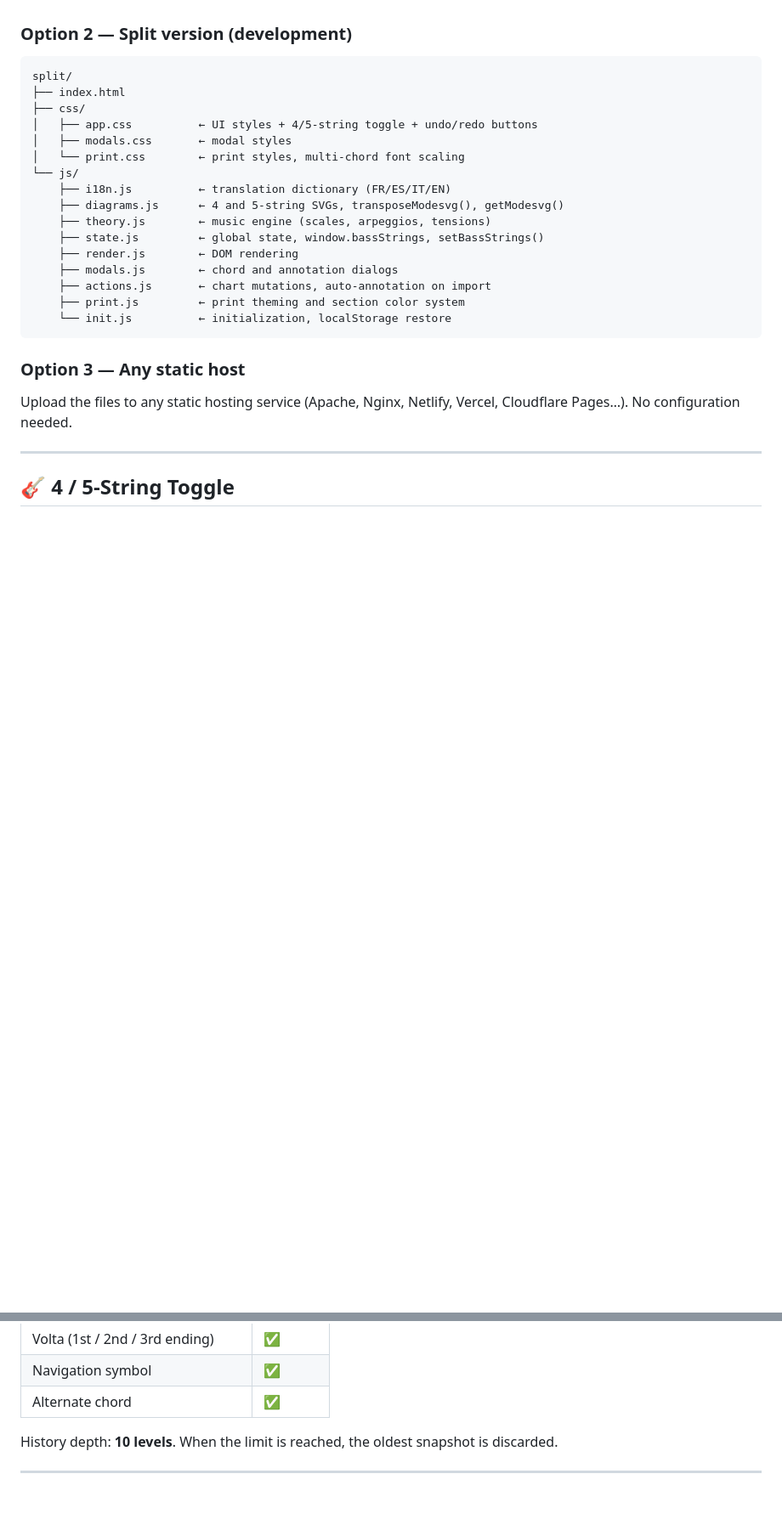
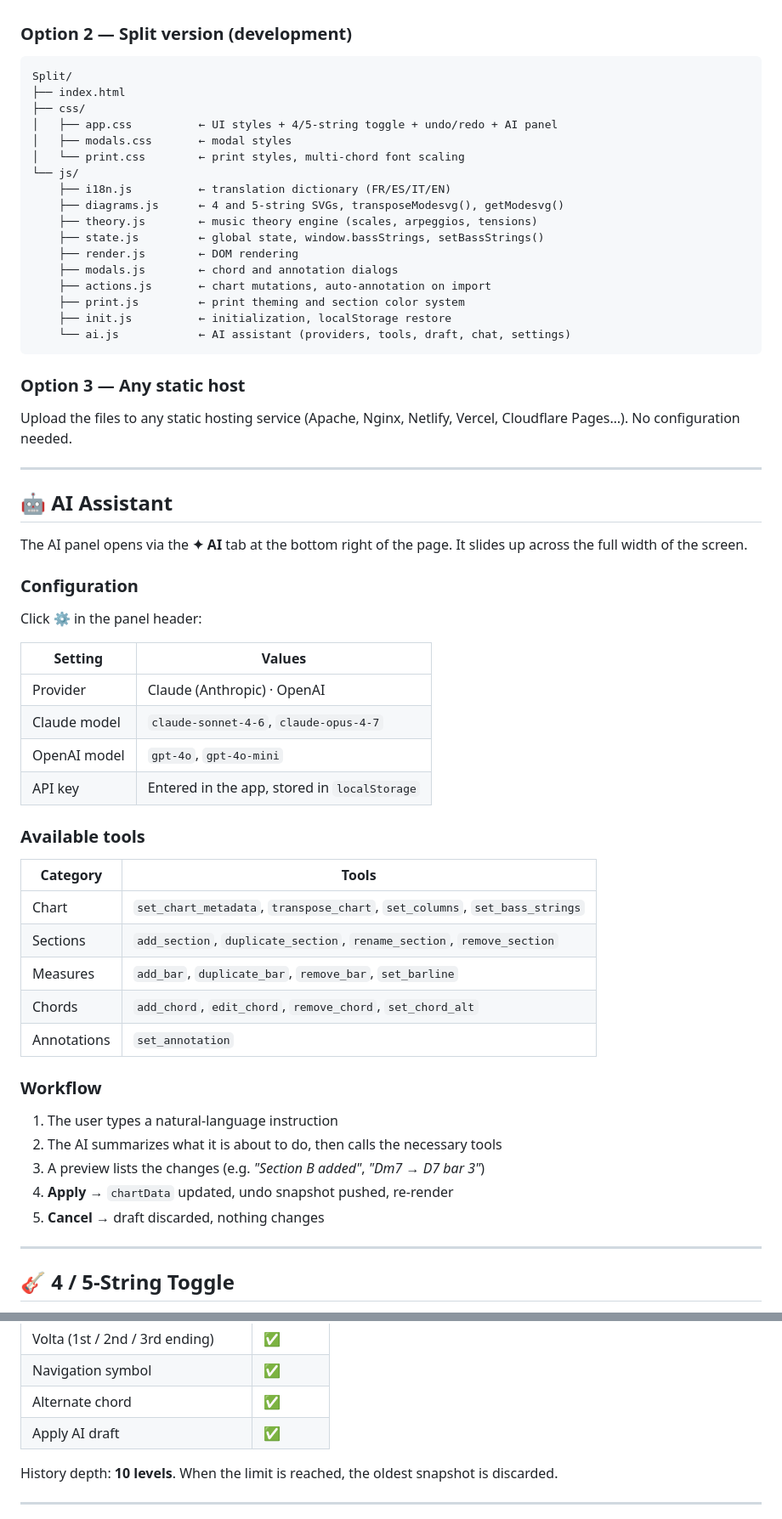
Before and after one commit to virgosfredianilorenzo-cyber/Jazz_grid_generator, a Markdown page: README.en.md, 2 parts joined by grey strips. Shown at 85% size. GitHub-like rendering; blank space fills up the shorter version.

````diff
--- a/README.en.md
+++ b/README.en.md
@@ -69,27 +78,63 @@ Open `Jazz_grid_generator.html` in any modern browser. No server required.
 ### Option 2 — Split version (development)
 
 ```
-split/
+Split/
 ├── index.html
 ├── css/
-│   ├── app.css          ← UI styles + 4/5-string toggle + undo/redo buttons
+│   ├── app.css          ← UI styles + 4/5-string toggle + undo/redo + AI panel
 │   ├── modals.css       ← modal styles
 │   └── print.css        ← print styles, multi-chord font scaling
 └── js/
     ├── i18n.js          ← translation dictionary (FR/ES/IT/EN)
     ├── diagrams.js      ← 4 and 5-string SVGs, transposeModesvg(), getModesvg()
-    ├── theory.js        ← music engine (scales, arpeggios, tensions)
+    ├── theory.js        ← music theory engine (scales, arpeggios, tensions)
     ├── state.js         ← global state, window.bassStrings, setBassStrings()
     ├── render.js        ← DOM rendering
     ├── modals.js        ← chord and annotation dialogs
     ├── actions.js       ← chart mutations, auto-annotation on import
     ├── print.js         ← print theming and section color system
-    └── init.js          ← initialization, localStorage restore
+    ├── init.js          ← initialization, localStorage restore
+    └── ai.js            ← AI assistant (providers, tools, draft, chat, settings)
 ```
 
 ### Option 3 — Any static host
 
 Upload the files to any static hosting service (Apache, Nginx, Netlify, Vercel, Cloudflare Pages…). No configuration needed.
+
+---
+
+## 🤖 AI Assistant
+
+The AI panel opens via the **✦ AI** tab at the bottom right of the page. It slides up across the full width of the screen.
+
+### Configuration
+
+Click **⚙** in the panel header:
+
+| Setting | Values |
+|---------|--------|
+| Provider | Claude (Anthropic) · OpenAI |
+| Claude model | `claude-sonnet-4-6`, `claude-opus-4-7` |
+| OpenAI model | `gpt-4o`, `gpt-4o-mini` |
+| API key | Entered in the app, stored in `localStorage` |
+
+### Available tools
+
+| Category | Tools |
+|----------|-------|
+| Chart | `set_chart_metadata`, `transpose_chart`, `set_columns`, `set_bass_strings` |
+| Sections | `add_section`, `duplicate_section`, `rename_section`, `remove_section` |
+| Measures | `add_bar`, `duplicate_bar`, `remove_bar`, `set_barline` |
+| Chords | `add_chord`, `edit_chord`, `remove_chord`, `set_chord_alt` |
+| Annotations | `set_annotation` |
+
+### Workflow
+
+1. The user types a natural-language instruction
+2. The AI summarizes what it is about to do, then calls the necessary tools
+3. A preview lists the changes (e.g. *"Section B added"*, *"Dm7 → D7 bar 3"*)
+4. **Apply** → `chartData` updated, undo snapshot pushed, re-render
+5. **Cancel** → draft discarded, nothing changes
 
 ---
 
@@ -132,6 +177,7 @@ The history covers **all chart mutations**:
 | Volta (1st / 2nd / 3rd ending) | ✅ |
 | Navigation symbol | ✅ |
 | Alternate chord | ✅ |
+| Apply AI draft | ✅ |
 
 History depth: **10 levels**. When the limit is reached, the oldest snapshot is discarded.
 
````
Also changed, not shown: other parts of README.en.md (+18 -2 lines), README.md (+58 -5 lines).
